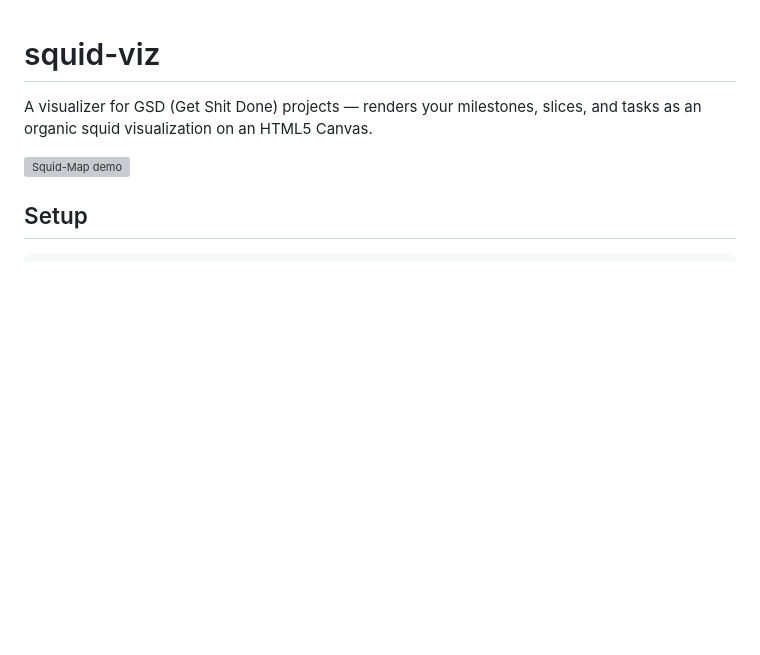
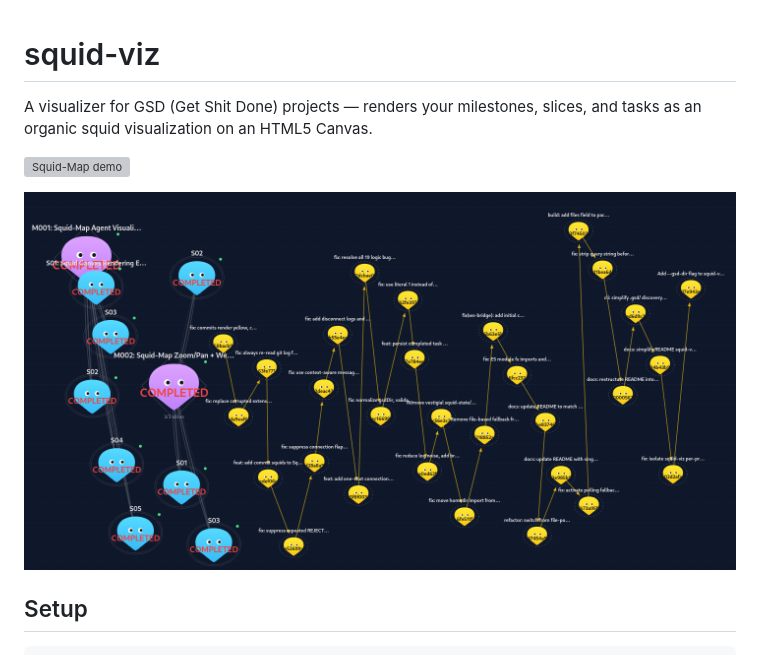
Before and after one commit to halfluke/MISSION-CONTROL, a Markdown page: README.md, the part around the change. Drawn GitHub-style; pictures changed too: docs/secondscreenshot.png (added); blank space fills up the shorter version; grey boxes are pictures that could not be loaded.

Commit message:
docs: add second screenshot to README

```diff
--- a/README.md
+++ b/README.md
@@ -3,6 +3,8 @@
 A visualizer for GSD (Get Shit Done) projects — renders your milestones, slices, and tasks as an organic squid visualization on an HTML5 Canvas.
 
 ![Squid-Map demo](docs/squid-viz-demo.gif)
+
+![Squid-Map screenshot](docs/secondscreenshot.png)
 
 ## Setup
 
```
